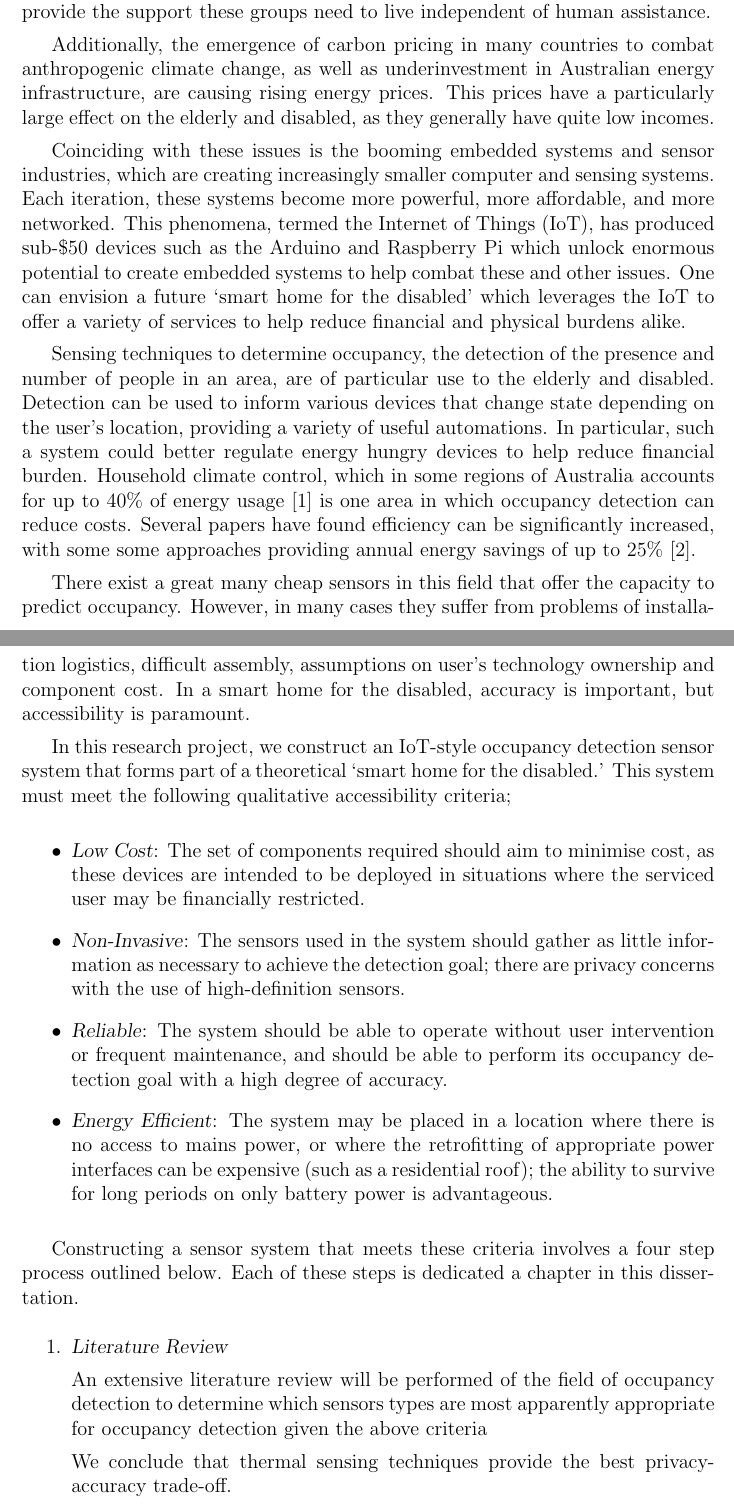
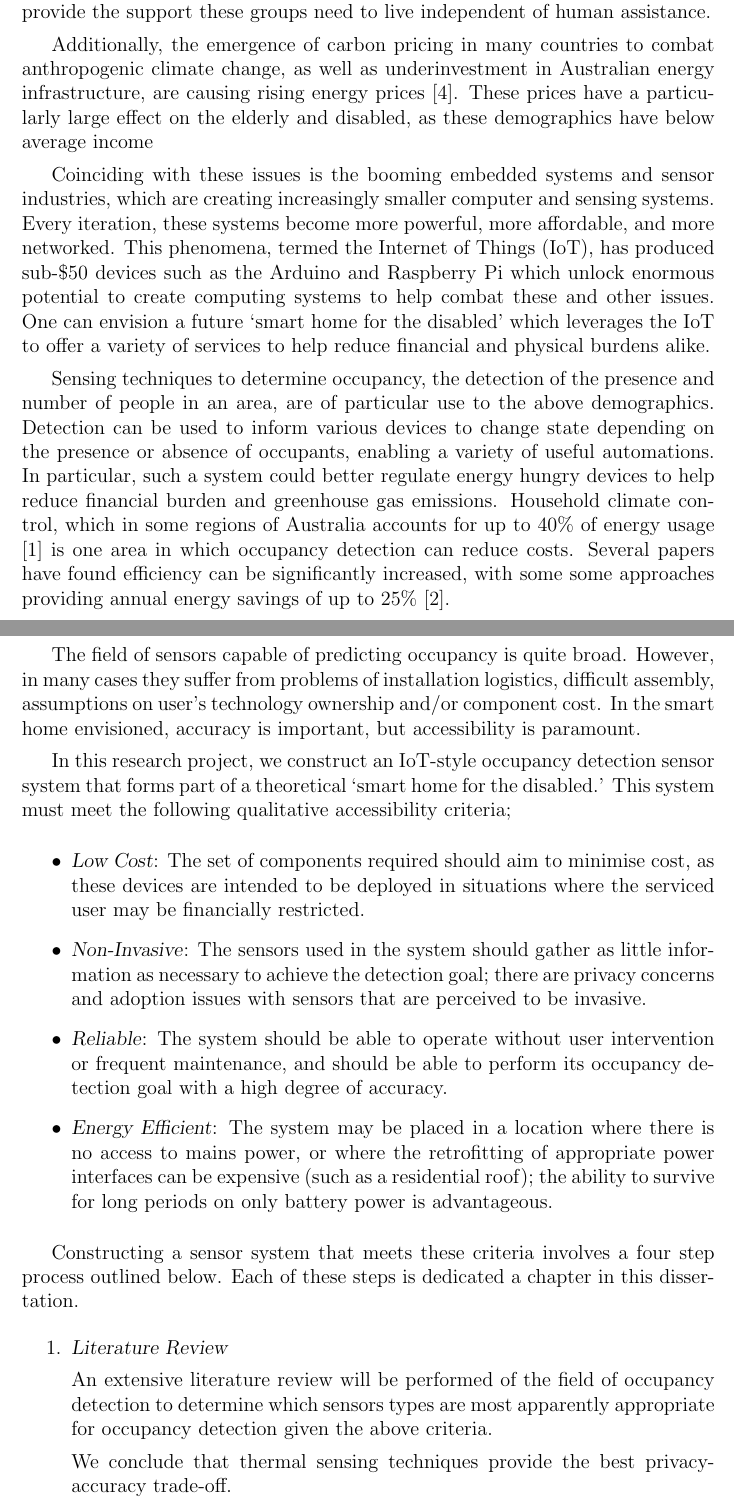
Before and after one commit to atyndall/countir, a LaTeX thesis (introduction/introduction.tex): two parts of pages 1 and 2 of 4, joined at a grey line, cut so that both start at the same text. Compiled offline with pdfLaTeX.

Commit message:
Introduction edits

```diff
--- a/introduction/introduction.tex
+++ b/introduction/introduction.tex
@@ -5,20 +5,20 @@
  % TODO: Is this introduction the right focus
 The proportion of elderly and mobility-impaired people in the overall population is predicted to grow dramatically over the next century, leaving a large proportion of the population unable to care for themselves, and also reducing the proportion of the able-bodied population available to care for those individuals \cite{chan2009smart}. With this issue looming, serious investments need to be made into technologies that can provide the support these groups need to live independent of human assistance.
 
-Additionally, the emergence of carbon pricing in many countries to combat anthropogenic climate change, as well as underinvestment in Australian energy infrastructure, are causing rising energy prices. This prices have a particularly large effect on the elderly and disabled, as they generally have quite low incomes. % Cite http://www.aph.gov.au/About_Parliament/Parliamentary_Departments/Parliamentary_Library/pubs/BriefingBook44p/EnergyPrices
+Additionally, the emergence of carbon pricing in many countries to combat anthropogenic climate change, as well as underinvestment in Australian energy infrastructure, are causing rising energy prices \cite{energyprices}. These prices have a particularly large effect on the elderly and disabled, as these demographics have below average income
 
-Coinciding with these issues is the booming embedded systems and sensor industries, which are creating increasingly smaller computer and sensing systems. Each iteration, these systems become more powerful, more affordable, and more networked. This phenomena, termed the \iot, has produced sub-\$50 devices such as the Arduino and Raspberry Pi which unlock enormous potential to create embedded systems to help combat these and other issues. One can envision a future `smart home for the disabled' which leverages the \iot to offer a variety of services to help reduce financial and physical burdens alike.
+Coinciding with these issues is the booming embedded systems and sensor industries, which are creating increasingly smaller computer and sensing systems. Every iteration, these systems become more powerful, more affordable, and more networked. This phenomena, termed the \iot, has produced sub-\$50 devices such as the Arduino and Raspberry Pi which unlock enormous potential to create computing systems to help combat these and other issues. One can envision a future `smart home for the disabled' which leverages the \iot to offer a variety of services to help reduce financial and physical burdens alike.
 
-Sensing techniques to determine occupancy, the detection of the presence and number of people in an area, are of particular use to the elderly and disabled. Detection can be used to inform various devices that change state depending on the user's location, providing a variety of useful automations. In particular, such a system could better regulate energy hungry devices to help reduce financial burden. Household climate control, which in some regions of Australia accounts for up to 40\% of energy usage \cite{abs4602} is one area in which occupancy detection can reduce costs. Several papers have found efficiency can be significantly increased, with some some approaches providing annual energy savings of up to 25\% \cite{beltran2013thermosense}.
+Sensing techniques to determine occupancy, the detection of the presence and number of people in an area, are of particular use to the above demographics. Detection can be used to inform various devices to change state depending on the presence or absence of occupants, enabling a variety of useful automations. In particular, such a system could better regulate energy hungry devices to help reduce financial burden and greenhouse gas emissions. Household climate control, which in some regions of Australia accounts for up to 40\% of energy usage \cite{abs4602} is one area in which occupancy detection can reduce costs. Several papers have found efficiency can be significantly increased, with some some approaches providing annual energy savings of up to 25\% \cite{beltran2013thermosense}.
 
-There exist a great many cheap sensors in this field that offer the capacity to predict occupancy. However, in many cases they suffer from problems of installation logistics, difficult assembly, assumptions on user's technology ownership and component cost. In a smart home for the disabled, accuracy is important, but accessibility is paramount.
+The field of sensors capable of predicting occupancy is quite broad. However, in many cases they suffer from problems of installation logistics, difficult assembly, assumptions on user's technology ownership and/or component cost. In the smart home envisioned, accuracy is important, but accessibility is paramount.
 
 In this research project, we construct an \iot-style occupancy detection sensor system that forms part of a theoretical `smart home for the disabled.' This system must meet the following qualitative accessibility criteria;
 
 \begin{itemize}
  \item \emph{Low Cost}: The set of components required should aim to minimise cost, as these devices are intended to be deployed in situations where the serviced user may be financially restricted.
 
- \item \emph{Non-Invasive}: The sensors used in the system should gather as little information as necessary to achieve the detection goal; there are privacy concerns with the use of high-definition sensors.
+ \item \emph{Non-Invasive}: The sensors used in the system should gather as little information as necessary to achieve the detection goal; there are privacy concerns and adoption issues with sensors that are perceived to be invasive.
 
  \item \emph{Reliable}: The system should be able to operate without user intervention or frequent maintenance, and should be able to perform its occupancy detection goal with a high degree of accuracy.
 
@@ -29,7 +29,7 @@ Constructing a sensor system that meets these criteria involves a four step proc
 \begin{enumerate}
 \item \emph{Literature Review}
 
-An extensive literature review will be performed of the field of occupancy detection to determine which sensors types are most apparently appropriate for occupancy detection given the above criteria
+An extensive literature review will be performed of the field of occupancy detection to determine which sensors types are most apparently appropriate for occupancy detection given the above criteria.
 
 We conclude that thermal sensing techniques provide the best privacy-accuracy trade-off.
 
```
Also changed, not shown: references/primary.bib (+9 -0 lines), introduction/introduction.pdf, introduction/introduction.tex (10 more changed lines).
